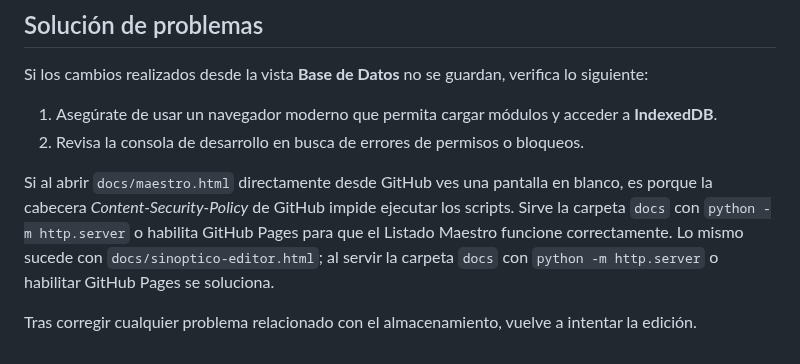
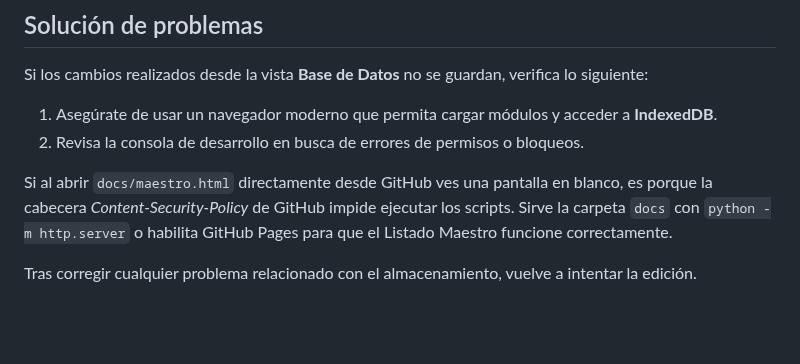
Before and after one commit to facussc24/Proyecto-barack, a Markdown page: README.md, the part around the change. Drawn GitHub-style; blank space fills up the shorter version.

Commit message:
Revert "Update CSP troubleshooting"

```diff
--- a/README.md
+++ b/README.md
@@ -128,8 +128,10 @@ verifica lo siguiente:
    a **IndexedDB**.
 2. Revisa la consola de desarrollo en busca de errores de permisos o bloqueos.
 
-Si al abrir `docs/maestro.html` directamente desde GitHub ves una pantalla en blanco, es porque la cabecera *Content‑Security‑Policy* de GitHub impide ejecutar los scripts. Sirve la carpeta `docs` con `python -m http.server` o habilita GitHub Pages para que el Listado Maestro funcione correctamente.
-Lo mismo sucede con `docs/sinoptico-editor.html`; al servir la carpeta `docs` con `python -m http.server` o habilitar GitHub Pages se soluciona.
+Si al abrir `docs/maestro.html` directamente desde GitHub ves una pantalla en
+blanco, es porque la cabecera *Content‑Security‑Policy* de GitHub impide ejecutar
+los scripts. Sirve la carpeta `docs` con `python -m http.server` o habilita
+GitHub Pages para que el Listado Maestro funcione correctamente.
 
 Tras corregir cualquier problema relacionado con el almacenamiento, vuelve a
 intentar la edición.
```
